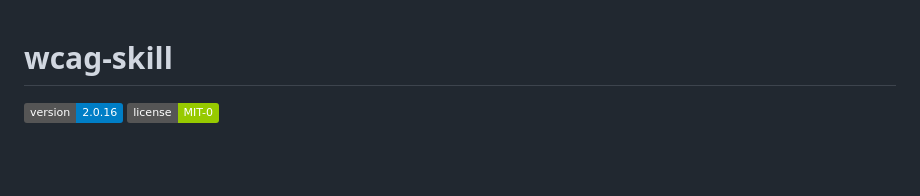
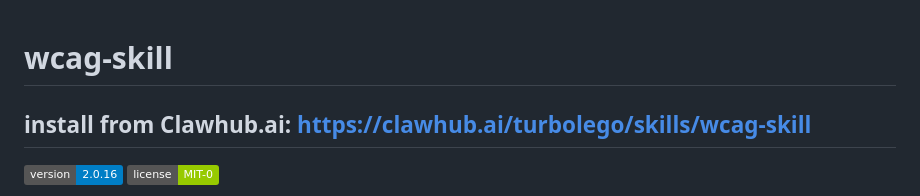
Before and after one commit to turbolego/wcag-skill, a Markdown page: README.md, the part around the change. GitHub-like rendering; badges without logos; blank space fills up the shorter version.

```diff
--- a/README.md
+++ b/README.md
@@ -1,4 +1,6 @@
 # wcag-skill
+
+## install from Clawhub.ai: https://clawhub.ai/turbolego/skills/wcag-skill
 
 [![Version](https://img.shields.io/badge/version-2.0.16-blue)](https://clawhub.ai/turbolego/skills/wcag-skill)
 [![License](https://img.shields.io/badge/license-MIT--0-green)](LICENSE)
```
